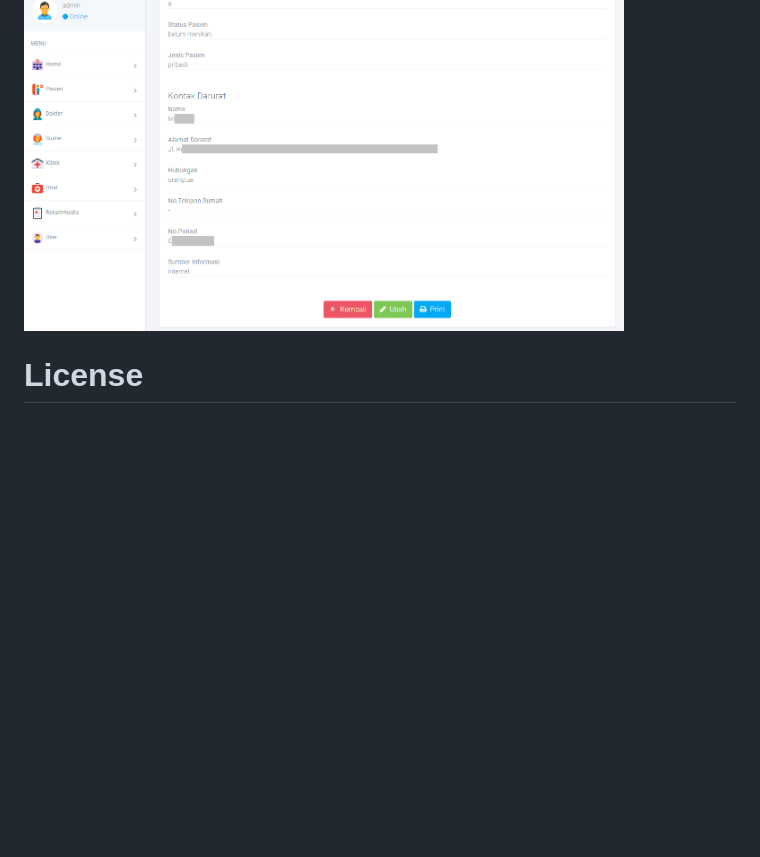
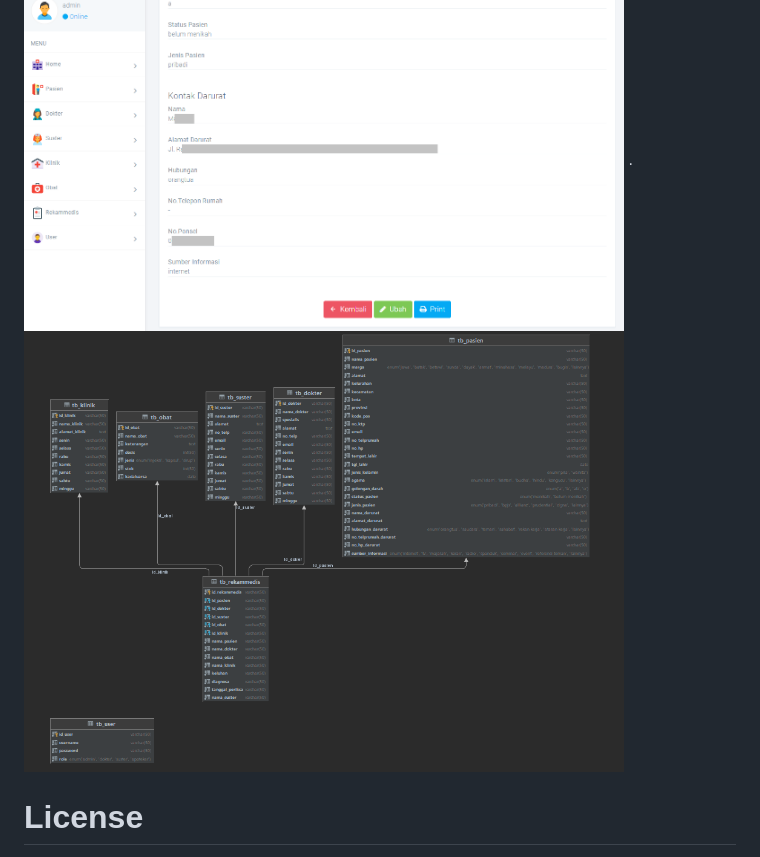
Before and after one commit to Dimas263/aplikasi_rekammedis, a Markdown page: readme.md, the part around the change. Rendered like a GitHub page; pictures changed too: _file/6.png (added); blank space fills up the shorter version.

```diff
--- a/readme.md
+++ b/readme.md
@@ -21,6 +21,8 @@ Aplikasi Rekammedis Admin Rumah Sakit Untuk Membuat Laporan Pasien.
 <img src="_file/4.png" alt="alt text" width="600"/>
 .
 <img src="_file/5.png" alt="alt text" width="600"/>
+.
+<img src="_file/6.png" alt="alt text" width="600"/>
 
 # License
 MIT License
```
